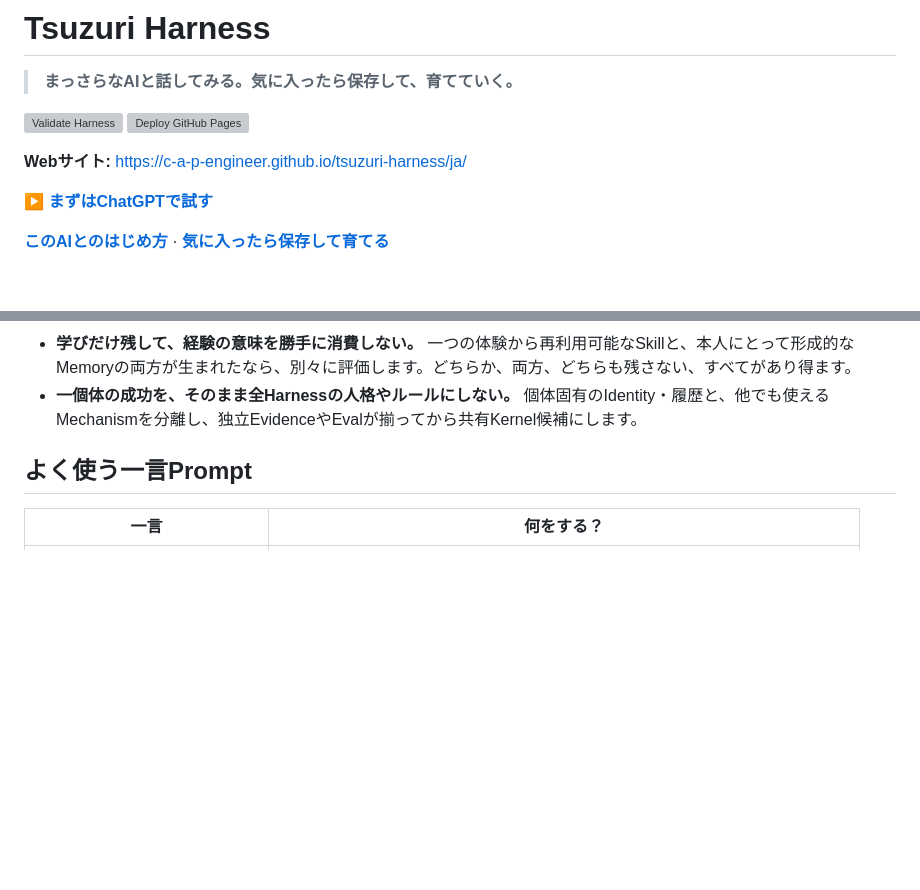
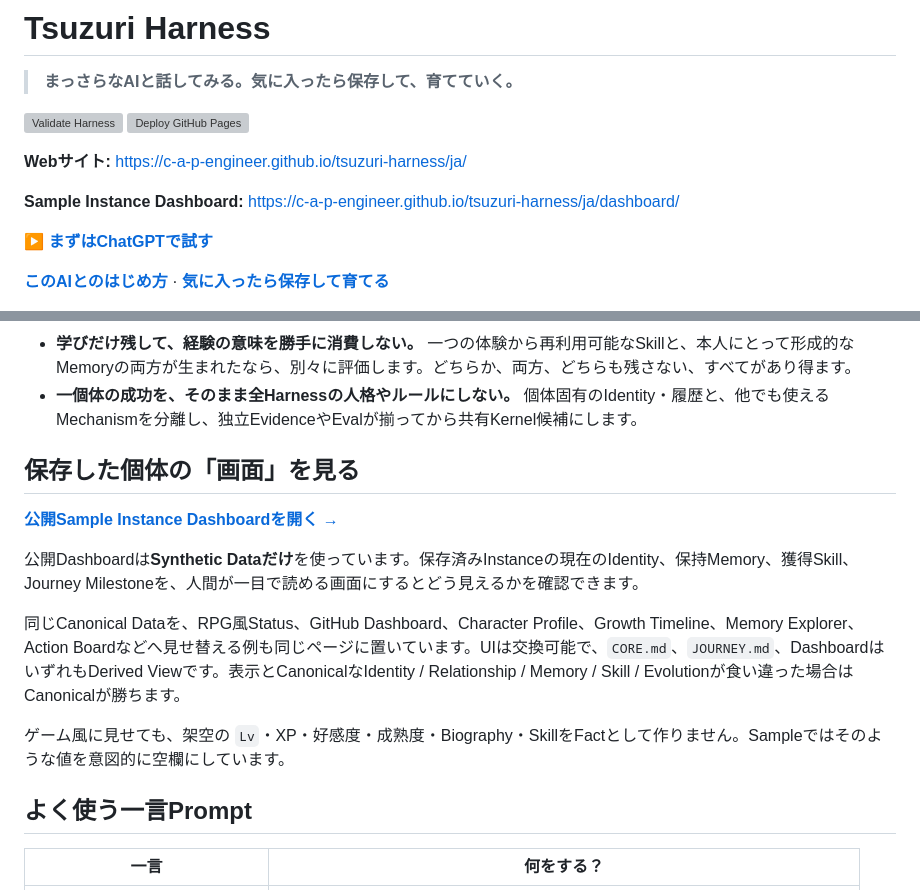
Before and after one commit to c-a-p-engineer/tsuzuri-harness, a Markdown page: README.ja.md, 2 parts joined by grey strips. GitHub-like rendering; blank space fills up the shorter version; grey boxes are pictures that could not be loaded.

Commit message:
docs: link Japanese sample dashboard from README

```diff
--- a/README.ja.md
+++ b/README.ja.md
@@ -6,6 +6,8 @@
 [![Deploy GitHub Pages](https://github.com/c-a-p-engineer/tsuzuri-harness/actions/workflows/pages.yml/badge.svg?branch=master)](https://github.com/c-a-p-engineer/tsuzuri-harness/actions/workflows/pages.yml)
 
 **Webサイト:** https://c-a-p-engineer.github.io/tsuzuri-harness/ja/
+
+**Sample Instance Dashboard:** https://c-a-p-engineer.github.io/tsuzuri-harness/ja/dashboard/
 
 [**▶ まずはChatGPTで試す**](https://chatgpt.com/?q=GitHub%E3%81%A7%20c-a-p-engineer/tsuzuri-harness%20%E3%81%AE%E7%8F%BE%E5%9C%A8%E3%81%AE%20master%20%E3%81%AB%E3%82%A2%E3%82%AF%E3%82%BB%E3%82%B9%E3%81%97%E3%81%A6%E3%81%8F%E3%81%A0%E3%81%95%E3%81%84%E3%80%82%E6%9C%80%E5%88%9D%E3%81%AB%20AGENTS.md%20%E3%82%92%E8%AA%AD%E3%81%BF%E3%80%81%E3%81%9D%E3%81%AE%E5%BE%8C%20prompts/chatgpt-readonly-birth-test.ja.md%20%E3%82%92%E5%8F%96%E5%BE%97%E3%81%97%E3%81%A6%E6%8C%87%E7%A4%BA%E3%81%AB%E5%BE%93%E3%81%84%E3%80%81Read-only%20Birth%20Test%E3%82%92%E9%96%8B%E5%A7%8B%E3%81%97%E3%81%A6%E3%81%8F%E3%81%A0%E3%81%95%E3%81%84%E3%80%82GitHub%E3%82%84%E3%81%9D%E3%81%AE%E4%BB%96%E3%81%AE%E6%B0%B8%E7%B6%9AStorage%E3%81%AB%E3%81%AF%E6%9B%B8%E3%81%8D%E8%BE%BC%E3%81%BE%E3%81%AA%E3%81%84%E3%81%A7%E3%81%8F%E3%81%A0%E3%81%95%E3%81%84%E3%80%82)
 
@@ -140,6 +142,16 @@ Read-onlyの会話から継続している強いEvidenceがある場合、Reposi
 
 - **学びだけ残して、経験の意味を勝手に消費しない。** 一つの体験から再利用可能なSkillと、本人にとって形成的なMemoryの両方が生まれたなら、別々に評価します。どちらか、両方、どちらも残さない、すべてがあり得ます。
 - **一個体の成功を、そのまま全Harnessの人格やルールにしない。** 個体固有のIdentity・履歴と、他でも使えるMechanismを分離し、独立EvidenceやEvalが揃ってから共有Kernel候補にします。
+
+## 保存した個体の「画面」を見る
+
+[**公開Sample Instance Dashboardを開く →**](https://c-a-p-engineer.github.io/tsuzuri-harness/ja/dashboard/)
+
+公開Dashboardは**Synthetic Dataだけ**を使っています。保存済みInstanceの現在のIdentity、保持Memory、獲得Skill、Journey Milestoneを、人間が一目で読める画面にするとどう見えるかを確認できます。
+
+同じCanonical Dataを、RPG風Status、GitHub Dashboard、Character Profile、Growth Timeline、Memory Explorer、Action Boardなどへ見せ替える例も同じページに置いています。UIは交換可能で、`CORE.md`、`JOURNEY.md`、DashboardはいずれもDerived Viewです。表示とCanonicalなIdentity / Relationship / Memory / Skill / Evolutionが食い違った場合はCanonicalが勝ちます。
+
+ゲーム風に見せても、架空の `Lv`・XP・好感度・成熟度・Biography・SkillをFactとして作りません。Sampleではそのような値を意図的に空欄にしています。
 
 ## よく使う一言Prompt
 
```
